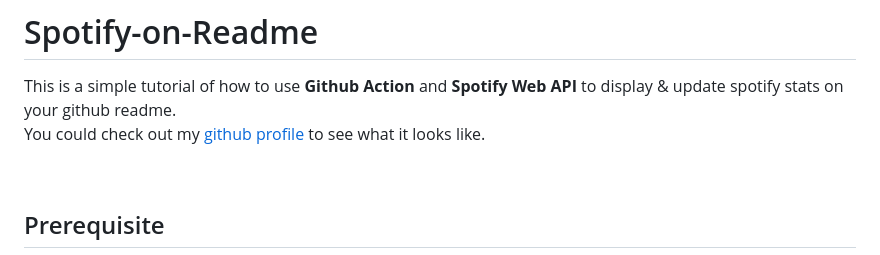
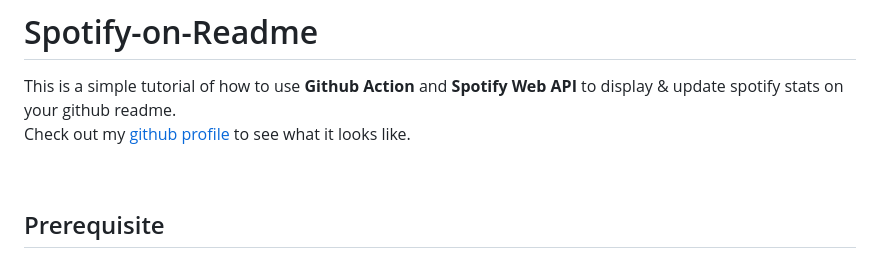
Before and after one commit to Tanimal19/Spotify-on-Readme, a Markdown page: README.md, the part around the change. Rendered like a GitHub page.

```diff
--- a/README.md
+++ b/README.md
@@ -1,7 +1,7 @@
 # Spotify-on-Readme
 
 This is a simple tutorial of how to use **Github Action** and **Spotify Web API** to display & update spotify stats on your github readme.
-You could check out my [github profile](https://github.com/Tanimal19) to see what it looks like.
+Check out my [github profile](https://github.com/Tanimal19) to see what it looks like.
 
 <br>
 
```
